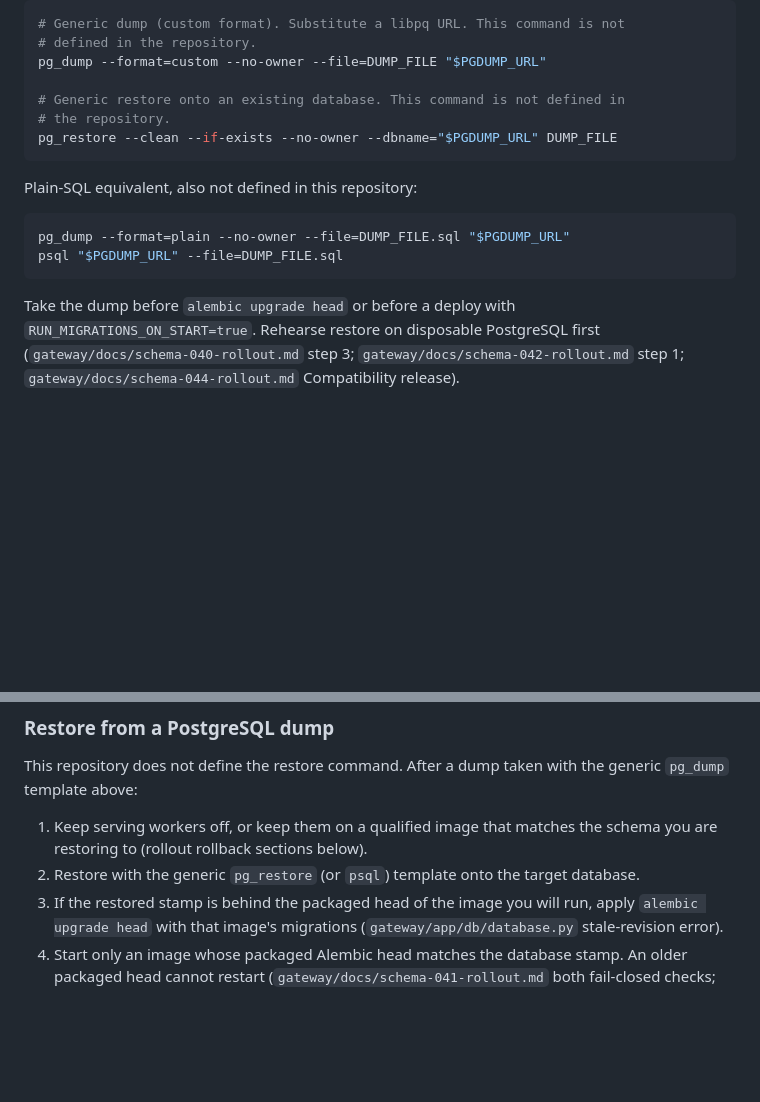
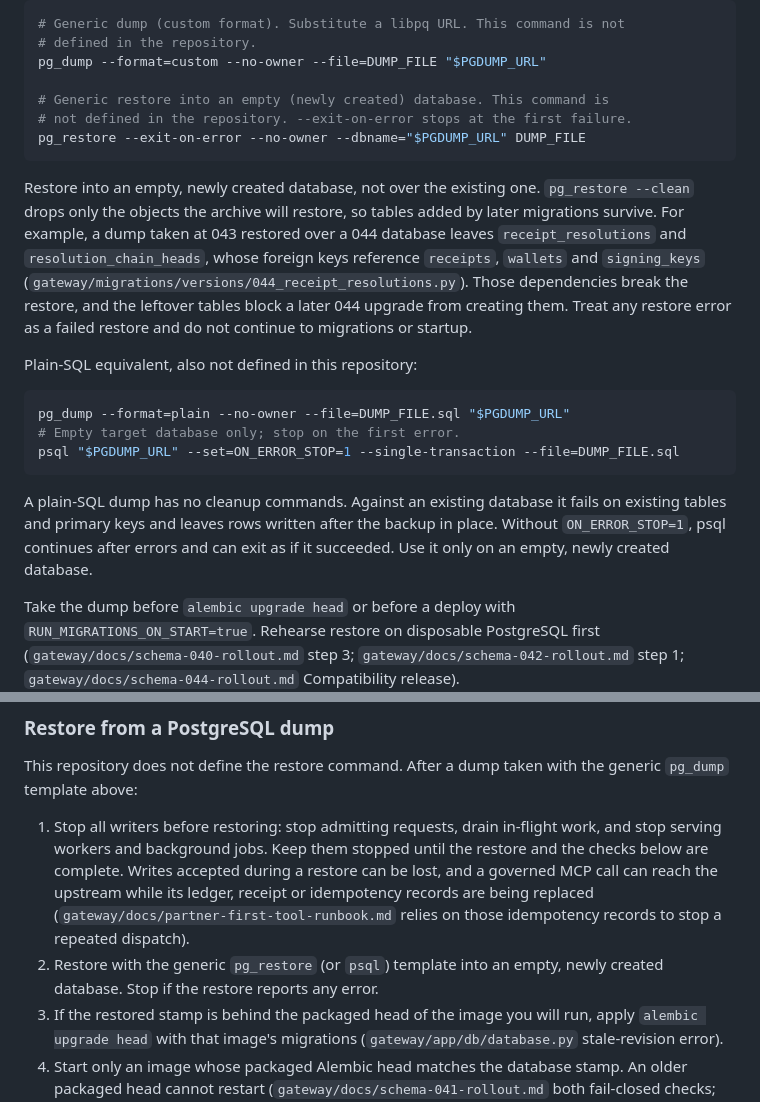
Before and after one commit to agentmiddleware/agent-middleware, a Markdown page: gateway/docs/backup-restore-runbook.md, 2 parts joined by grey strips. Rendered like a GitHub page; blank space fills up the shorter version.

Commit message:
docs(gateway): restore into an empty database with writers stopped
Address review on #265: pg_restore --clean leaves post-dump tables, plain
psql restore needs ON_ERROR_STOP and an empty target, and serving writers
must be stopped during a restore.

````diff
--- a/gateway/docs/backup-restore-runbook.md
+++ b/gateway/docs/backup-restore-runbook.md
@@ -166,17 +166,33 @@ scripts. Use a libpq URL (`postgresql://` or `postgres://`). Do not pass
 # defined in the repository.
 pg_dump --format=custom --no-owner --file=DUMP_FILE "$PGDUMP_URL"
 
-# Generic restore onto an existing database. This command is not defined in
-# the repository.
-pg_restore --clean --if-exists --no-owner --dbname="$PGDUMP_URL" DUMP_FILE
+# Generic restore into an empty (newly created) database. This command is
+# not defined in the repository. --exit-on-error stops at the first failure.
+pg_restore --exit-on-error --no-owner --dbname="$PGDUMP_URL" DUMP_FILE
 ```
+
+Restore into an empty, newly created database, not over the existing one.
+`pg_restore --clean` drops only the objects the archive will restore, so
+tables added by later migrations survive. For example, a dump taken at 043
+restored over a 044 database leaves `receipt_resolutions` and
+`resolution_chain_heads`, whose foreign keys reference `receipts`, `wallets`
+and `signing_keys` (`gateway/migrations/versions/044_receipt_resolutions.py`).
+Those dependencies break the restore, and the leftover tables block a later
+044 upgrade from creating them. Treat any restore error as a failed restore
+and do not continue to migrations or startup.
 
 Plain-SQL equivalent, also not defined in this repository:
 
 ```bash
 pg_dump --format=plain --no-owner --file=DUMP_FILE.sql "$PGDUMP_URL"
-psql "$PGDUMP_URL" --file=DUMP_FILE.sql
+# Empty target database only; stop on the first error.
+psql "$PGDUMP_URL" --set=ON_ERROR_STOP=1 --single-transaction --file=DUMP_FILE.sql
 ```
+
+A plain-SQL dump has no cleanup commands. Against an existing database it
+fails on existing tables and primary keys and leaves rows written after the
+backup in place. Without `ON_ERROR_STOP=1`, psql continues after errors and
+can exit as if it succeeded. Use it only on an empty, newly created database.
 
 Take the dump before `alembic upgrade head` or before a deploy with
 `RUN_MIGRATIONS_ON_START=true`. Rehearse restore on disposable PostgreSQL
@@ -334,10 +350,15 @@ agent-middleware-api chain lacks this repo's 044-046 objects until
 This repository does not define the restore command. After a dump taken with
 the generic `pg_dump` template above:
 
-1. Keep serving workers off, or keep them on a qualified image that matches
-   the schema you are restoring to (rollout rollback sections below).
-2. Restore with the generic `pg_restore` (or `psql`) template onto the target
-   database.
+1. Stop all writers before restoring: stop admitting requests, drain
+   in-flight work, and stop serving workers and background jobs. Keep them
+   stopped until the restore and the checks below are complete. Writes
+   accepted during a restore can be lost, and a governed MCP call can reach
+   the upstream while its ledger, receipt or idempotency records are being
+   replaced (`gateway/docs/partner-first-tool-runbook.md` relies on those
+   idempotency records to stop a repeated dispatch).
+2. Restore with the generic `pg_restore` (or `psql`) template into an empty,
+   newly created database. Stop if the restore reports any error.
 3. If the restored stamp is behind the packaged head of the image you will
    run, apply `alembic upgrade head` with that image's migrations
    (`gateway/app/db/database.py` stale-revision error).
````
